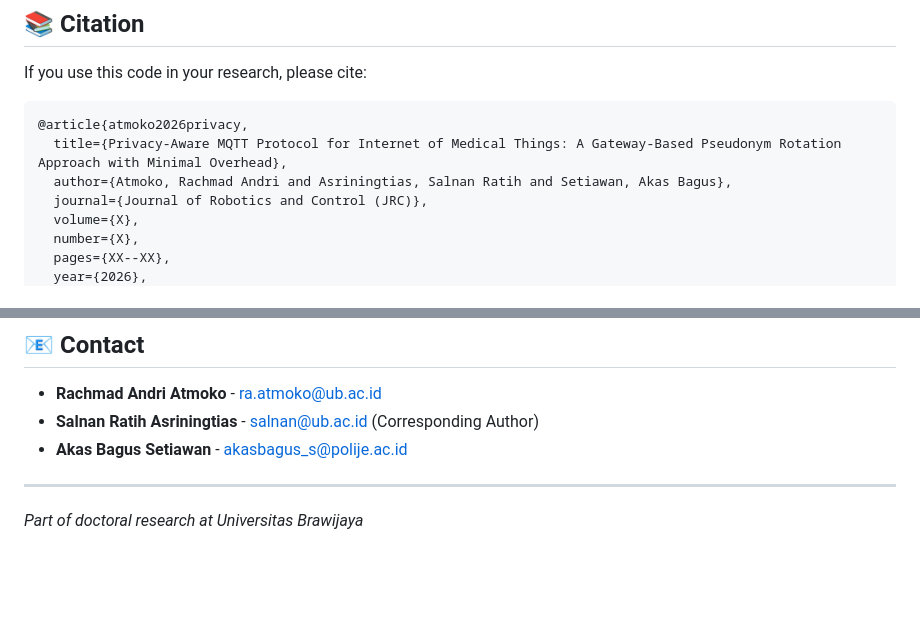
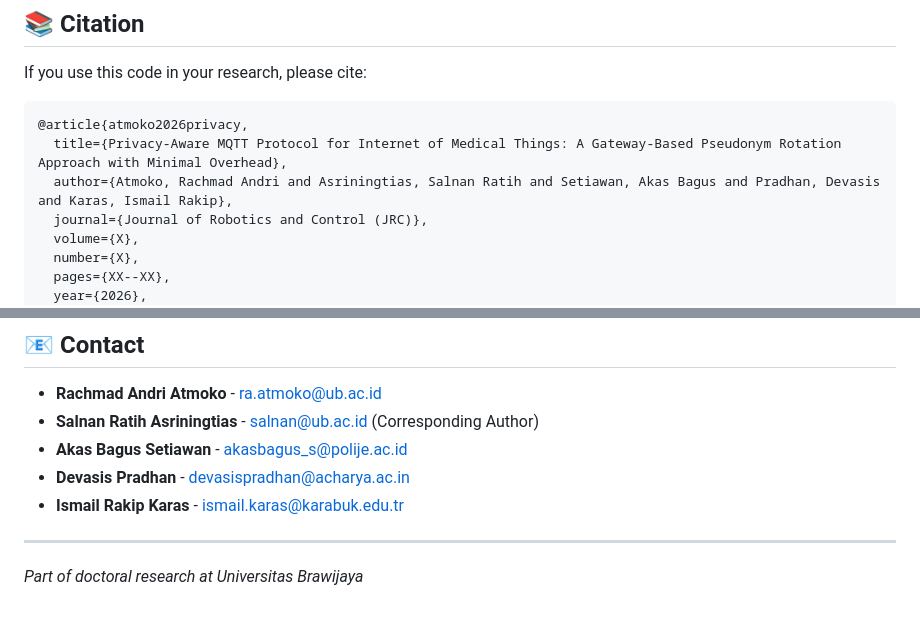
Before and after one commit to vokasitibrawijaya/privacy-mqtt-iomt, a Markdown page: README.md, 2 parts joined by grey strips. Drawn GitHub-style; blank space fills up the shorter version.

Commit message:
Update README: add Devasis Pradhan and Ismail Rakip Karas as co-authors

````diff
--- a/README.md
+++ b/README.md
@@ -195,7 +195,7 @@ If you use this code in your research, please cite:
 ```bibtex
 @article{atmoko2026privacy,
   title={Privacy-Aware MQTT Protocol for Internet of Medical Things: A Gateway-Based Pseudonym Rotation Approach with Minimal Overhead},
-  author={Atmoko, Rachmad Andri and Asriningtias, Salnan Ratih and Setiawan, Akas Bagus},
+  author={Atmoko, Rachmad Andri and Asriningtias, Salnan Ratih and Setiawan, Akas Bagus and Pradhan, Devasis and Karas, Ismail Rakip},
   journal={Journal of Robotics and Control (JRC)},
   volume={X},
   number={X},
@@ -221,6 +221,8 @@ This project is licensed under the MIT License - see the [LICENSE](LICENSE) file
 - **Rachmad Andri Atmoko** - ra.atmoko@ub.ac.id
 - **Salnan Ratih Asriningtias** - salnan@ub.ac.id (Corresponding Author)
 - **Akas Bagus Setiawan** - akasbagus_s@polije.ac.id
+- **Devasis Pradhan** - devasispradhan@acharya.ac.in
+- **Ismail Rakip Karas** - ismail.karas@karabuk.edu.tr
 
 ---
 
````
